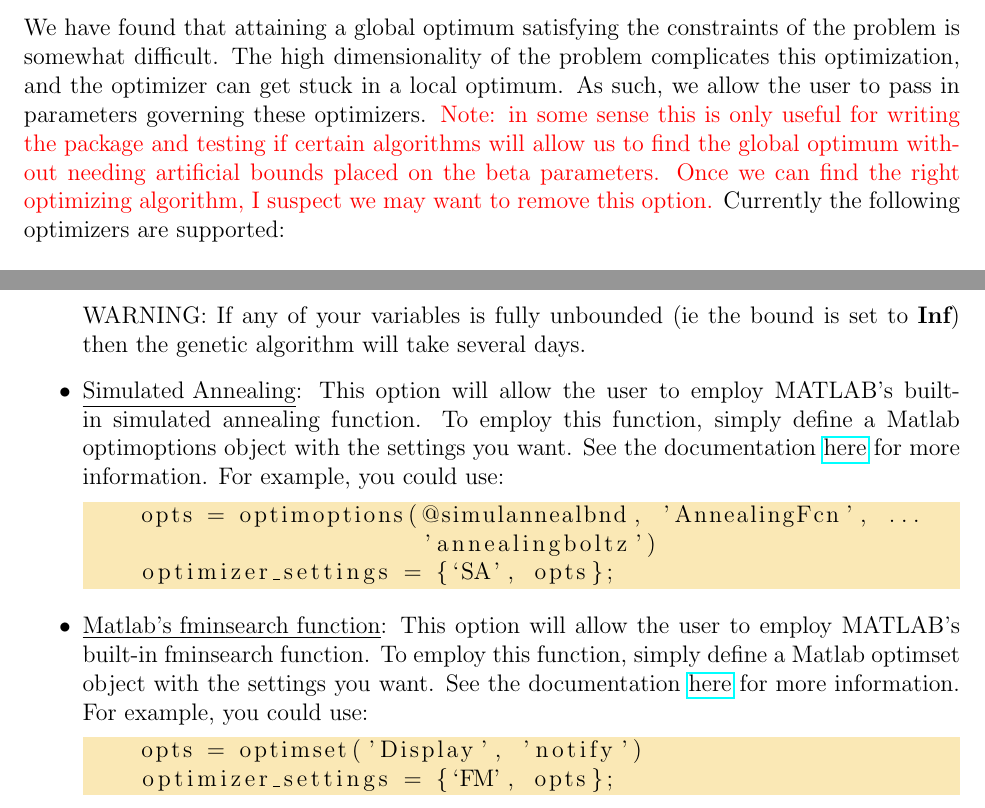
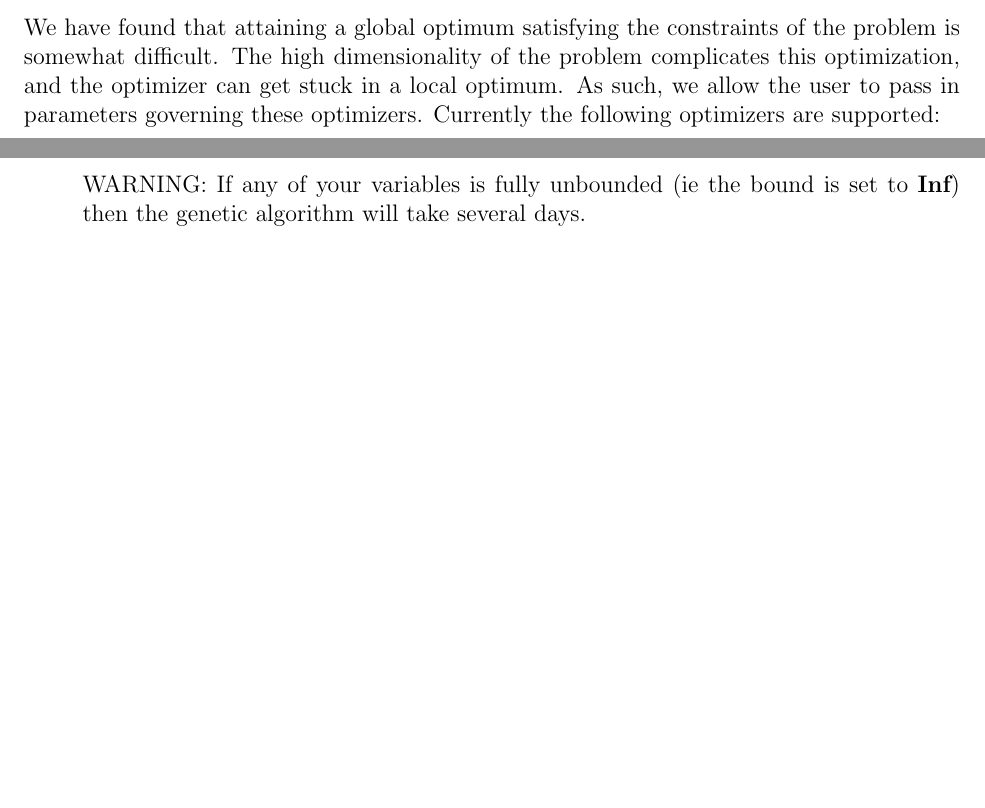
Before and after one commit to johnrwilson/QR_Sieve, a LaTeX document (Documentation/main.tex): two parts of pages 3 and 4 of 7 before the commit and two parts of pages 3 and 4 of 6 after it, joined at a grey line, cut so that both start at the same text, the shorter picture padded with empty space. Compiled offline with pdfLaTeX.

Commit message:
Finished version

```diff
--- a/Documentation/main.tex
+++ b/Documentation/main.tex
@@ -95,7 +95,7 @@ In addition to these required inputs, the function allows for several extra, opt
 
 \subsubsection{Setting the Optimizer}\label{optimizer}
 
-We have found that attaining a global optimum satisfying the constraints of the problem is somewhat difficult. The high dimensionality of the problem complicates this optimization, and the optimizer can get stuck in a local optimum. As such, we allow the user to pass in parameters governing these optimizers. \textcolor{red}{Note: in some sense this is only useful for writing the package and testing if certain algorithms will allow us to find the global optimum without needing artificial bounds placed on the beta parameters. Once we can find the right optimizing algorithm, I suspect we may want to remove this option.} Currently the following optimizers are supported:
+We have found that attaining a global optimum satisfying the constraints of the problem is somewhat difficult. The high dimensionality of the problem complicates this optimization, and the optimizer can get stuck in a local optimum. As such, we allow the user to pass in parameters governing these optimizers. Currently the following optimizers are supported:
 
 \begin{itemize}
     \item \underline{Stochastic Gradient Descent}: This is an optimizer we wrote to implement the standard stochastic gradient descent algorithm. The function accepts some parameters that can be used to customize its performance:
@@ -132,21 +132,6 @@ We have found that attaining a global optimum satisfying the constraints of the
 
     WARNING: If any of your variables is fully unbounded (ie the bound is set to \lstinline{Inf}) then the genetic algorithm will take several days.
 
-    \item \underline{Simulated Annealing}: This option will allow the user to employ MATLAB's built-in simulated annealing function. To employ this function, simply define a Matlab \lstinline{optimoptions} object with the settings you want. See the documentation \href{https://www.mathworks.com/help/gads/simulannealbnd.html}{here} for more information. For example, you could use:
-
-    \begin{lstlisting}[backgroundcolor = \color{codeyellow}]
-    opts = optimoptions(@simulannealbnd, 'AnnealingFcn', ...
-                        'annealingboltz')
-    optimizer_settings = {`SA', opts};
-    \end{lstlisting}
-
-    \item \underline{Matlab's fminsearch function}: This option will allow the user to employ MATLAB's built-in fminsearch function. To employ this function, simply define a Matlab \lstinline{optimset} object with the settings you want. See the documentation \href{https://www.mathworks.com/help/matlab/ref/fminsearch.html}{here} for more information. For example, you could use:
-
-    \begin{lstlisting}[backgroundcolor = \color{codeyellow}]
-    opts = optimset('Display', 'notify')
-    optimizer_settings = {`FM', opts};
-    \end{lstlisting}
-
 \end{itemize}
 
 \subsubsection{Default Values}
```
Also changed, not shown: Documentation/main.pdf, Documentation/main.tex (8 more changed lines), 4 other files.
